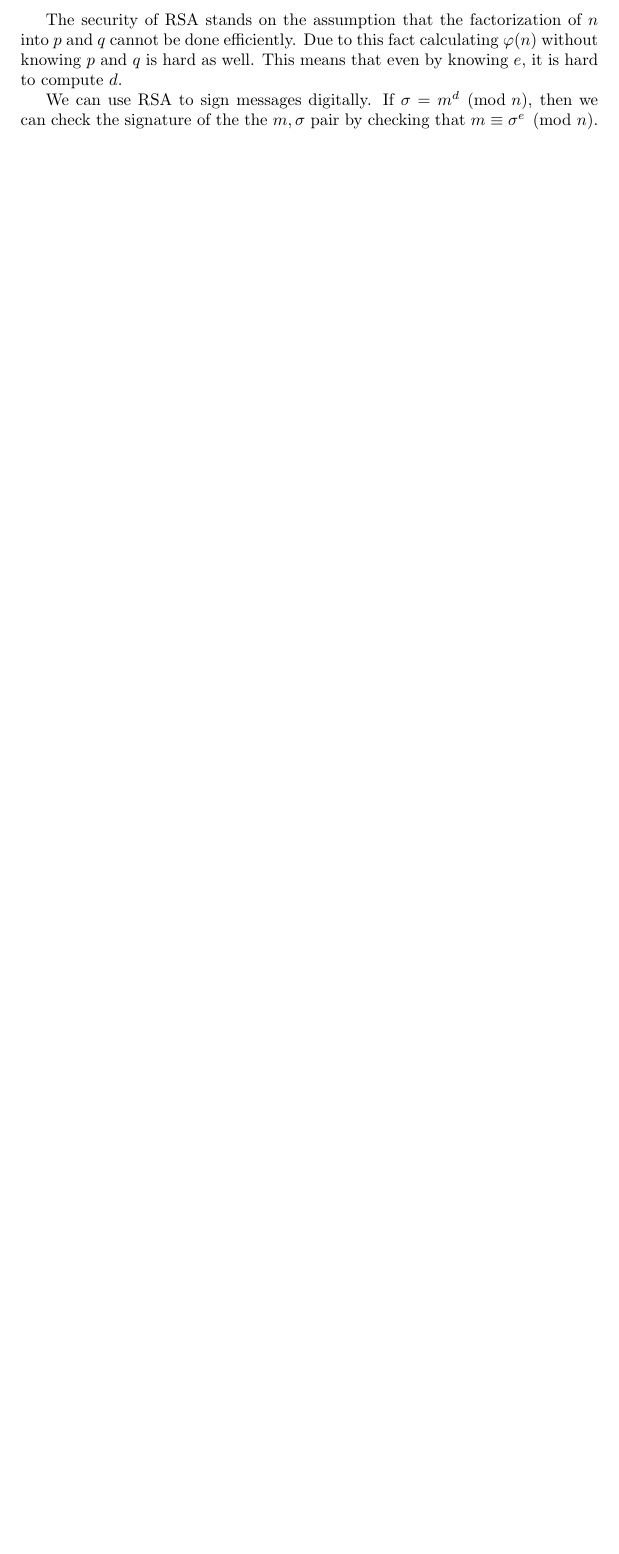
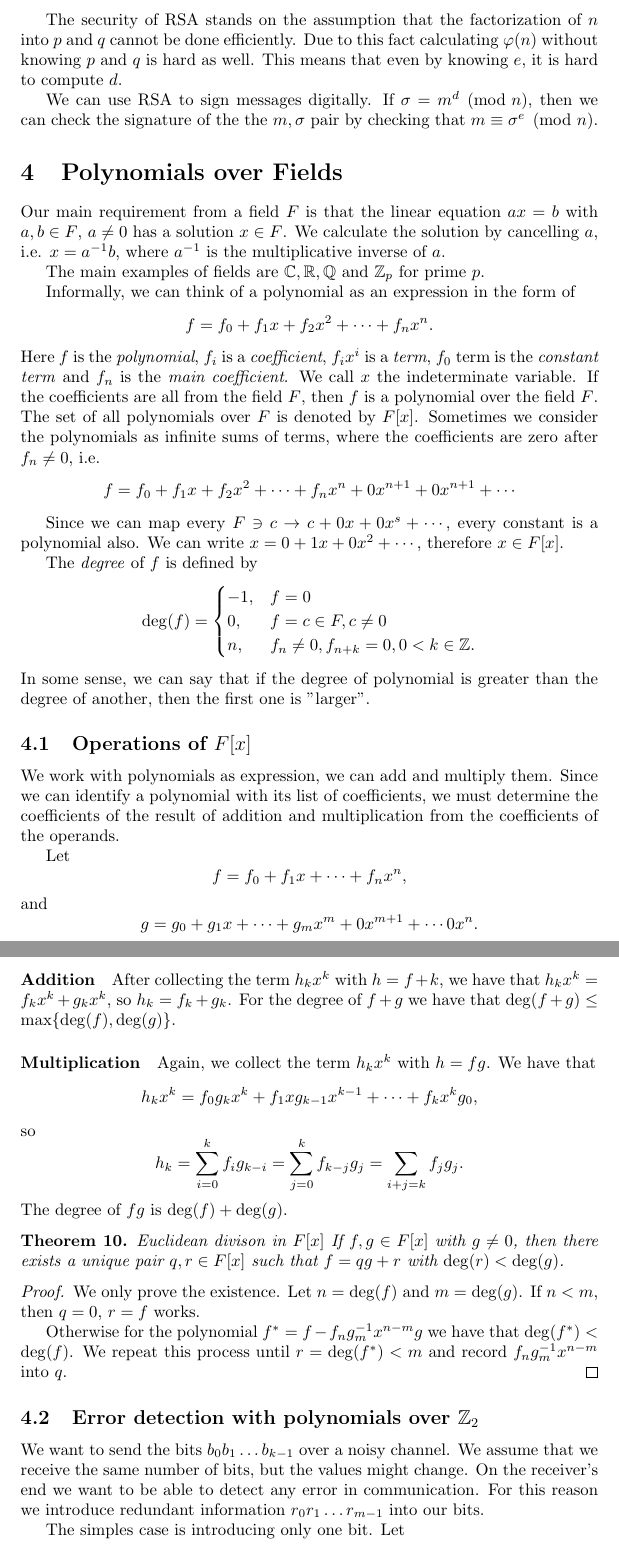
Before and after one commit to zleho/application-of-discrete-models-notes, a LaTeX document (main.tex): part of page 14 of 14 before the commit and two parts of pages 14 and 15 of 16 after it, the two joined at a grey line, cut so that both start at the same text, the shorter picture padded with empty space. Compiled offline with pdfLaTeX.

Commit message:
polynomials and crc

```diff
--- a/main.tex
+++ b/main.tex
@@ -657,3 +656,84 @@ This means that even by knowing $e$, it is hard to compute $d$.
 We can use RSA to sign messages digitally.
 If $\sigma = m^d \pmod n$, then we can check the signature of the the $m, \sigma$ pair by checking that $m \equiv \sigma^e \pmod{n}$.
 
+
+\section{Polynomials over Fields}
+
+Our main requirement from a field $F$ is that the linear equation $ax=b$ with $a, b \in F$, $a\neq 0$ has a solution $x \in F$.
+We calculate the solution by cancelling $a$, i.e. $x=a^{-1}b$, where $a^{-1}$ is the multiplicative inverse of $a$.
+
+The main examples of fields are $\mathbb{C}, \mathbb{R}, \mathbb{Q}$ and $\Z_p$ for prime $p$.
+
+Informally, we can think of a polynomial as an expression in the form of
+\[
+    f = f_0 + f_1 x + f_2 x^2 + \cdots + f_n x^n.
+\]
+Here $f$ is the \emph{polynomial}, $f_i$ is a \emph{coefficient}, $f_i x^i$ is a \emph{term}, $f_0$ term is the \emph{constant term} and $f_n$ is the \emph{main coefficient}.
+We call $x$ the indeterminate variable. If the coefficients are all from the field $F$, then $f$ is a polynomial over the field $F$.
+The set of all polynomials over $F$ is denoted by $F[x]$.
+Sometimes we consider the polynomials as infinite sums of terms, where the coefficients are zero after $f_n \neq 0$, i.e.
+\[
+    f = f_0 + f_1 x + f_2 x^2 + \cdots + f_n x^n + 0x^{n+1} + 0x^{n+1} + \cdots
+\]
+
+Since we can map every $F \ni c \to c + 0x + 0x^s + \cdots$, every constant is a polynomial also.
+We can write $x = 0 + 1x + 0x^2 + \cdots$, therefore $x \in F[x]$.
+
+The \emph{degree} of $f$ is defined by
+\[
+    \mathrm{deg}(f) = \begin{cases}
+        -1, & f = 0 \\
+        0, & f = c \in F, c \neq 0 \\
+        n, & f_n \neq 0, f_{n+k} = 0, 0 < k \in \Z.
+    \end{cases}
+\]
+In some sense, we can say that if the degree of polynomial is greater than the degree of another, then the first one is "larger".
+
+\subsection{Operations of $F[x]$}
+
+We work with polynomials as expression, we can add and multiply them.
+Since we can identify a polynomial with its list of coefficients, we must determine the coefficients of the result of addition and multiplication from the coefficients of the operands.
+
+Let
+\[
+    f = f_0 + f_1 x + \cdots + f_n x^n,
+\]
+and
+\[
+    g = g_0 + g_1 x + \cdots + g_m x^m + 0x^{m+1} + \cdots 0x^n.
+\]
+
+\paragraph{Addition}
+After collecting the term $h_k x^k$ with $h=f+k$, we have that $h_k x^k = f_k x^k + g_k x^k$, so $h_k = f_k + g_k$.
+For the degree of $f+g$ we have that $\mathrm{deg}(f+g) \le \max \{ \mathrm{deg}(f), \mathrm{deg}(g) \}$.
+
+\paragraph{Multiplication}
+Again, we collect the term $h_k x^k$ with $h = fg$. We have that
+\[
+    h_k x^k = f_0 g_k x^k + f_1 x g_{k-1} x^{k-1} + \cdots + f_k x^k g_0,
+\]
+so
+\[
+    h_k = \sum_{i=0}^k f_i g_{k-i} = \sum_{j=0}^k f_{k-j} g_j = \sum_{i+j=k} f_j g_j.
+\]
+The degree of $fg$ is $\mathrm{deg}(f) + \mathrm{deg}(g)$.
+
+\begin{theorem}{Euclidean divison in $F[x]$}
+    If $f, g \in F[x]$ with $g \neq 0$, then there exists a unique pair $q,r \in F[x]$ such that $f = qg + r$ with $\mathrm{deg}(r) < \mathrm{deg}(g)$.
+\end{theorem}
+\begin{proof}
+    We only prove the existence. Let $n = \mathrm{deg}(f)$ and $m = \mathrm{deg}(g)$. If $n < m$, then $q=0$, $r=f$ works.
+
+    Otherwise for the polynomial $f^* = f - f_n g_m^{-1}x^{n-m} g$ we have that $\mathrm{deg}(f^*) < \mathrm{deg}(f)$.
+    We repeat this process until $r = \mathrm{deg}(f^*) < m$ and record $f_n g_m^{-1}x^{n-m}$ into $q$.
+\end{proof}
+
+\subsection{Error detection with polynomials over $\Z_2$}
+
+We want to send the bits $b_0 b_1 \ldots b_{k-1}$ over a noisy channel.
+We assume that we receive the same number of bits, but the values might change.
+On the receiver's end we want to be able to detect any error in communication.
+For this reason we introduce redundant information $r_0 r_1 \ldots r_{m-1}$ into our bits.
+
+The simples case is introducing only one bit.
+Let
```
Also changed, not shown: main.pdf, main.tex (39 more changed lines).
